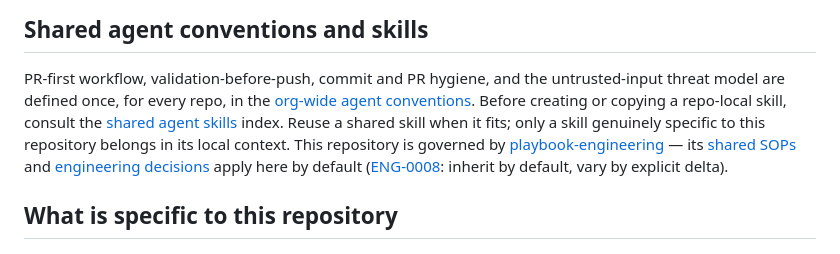
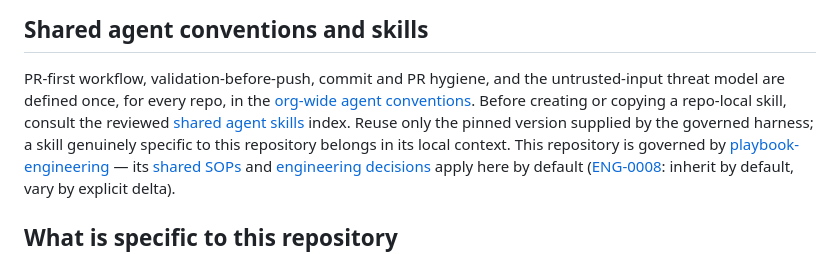
Before and after one commit to qwts/quorum, a Markdown page: AGENTS.md, the part around the change. Rendered like a GitHub page.

Commit message:
docs(agents): pin shared skill discovery
Agent-Identity: agent_3fbdc1e9-3e63-433c-ba73-7a6176c8c8ed

```diff
--- a/AGENTS.md
+++ b/AGENTS.md
@@ -12,10 +12,10 @@ thin adapters onto this file — they never restate what is here.
 PR-first workflow, validation-before-push, commit and PR hygiene, and the
 untrusted-input threat model are defined once, for every repo, in the
 [org-wide agent conventions](https://github.com/qwts/playbook-engineering/blob/main/docs/reference/agent-conventions.md).
-Before creating or copying a repo-local skill, consult the
-[shared agent skills](https://github.com/qwts/playbook-engineering/blob/main/skills/README.md)
-index. Reuse a shared skill when it fits; only a skill genuinely specific
-to this repository belongs in its local context.
+Before creating or copying a repo-local skill, consult the reviewed
+[shared agent skills](https://github.com/qwts/playbook-engineering/blob/74e775ef23d8e7d8f8e693ccc2329f430978c096/skills/README.md)
+index. Reuse only the pinned version supplied by the governed harness; a skill
+genuinely specific to this repository belongs in its local context.
 This repository is governed by
 [playbook-engineering](https://github.com/qwts/playbook-engineering) — its
 [shared SOPs](https://github.com/qwts/playbook-engineering/blob/main/docs/sop/README.md)
```
